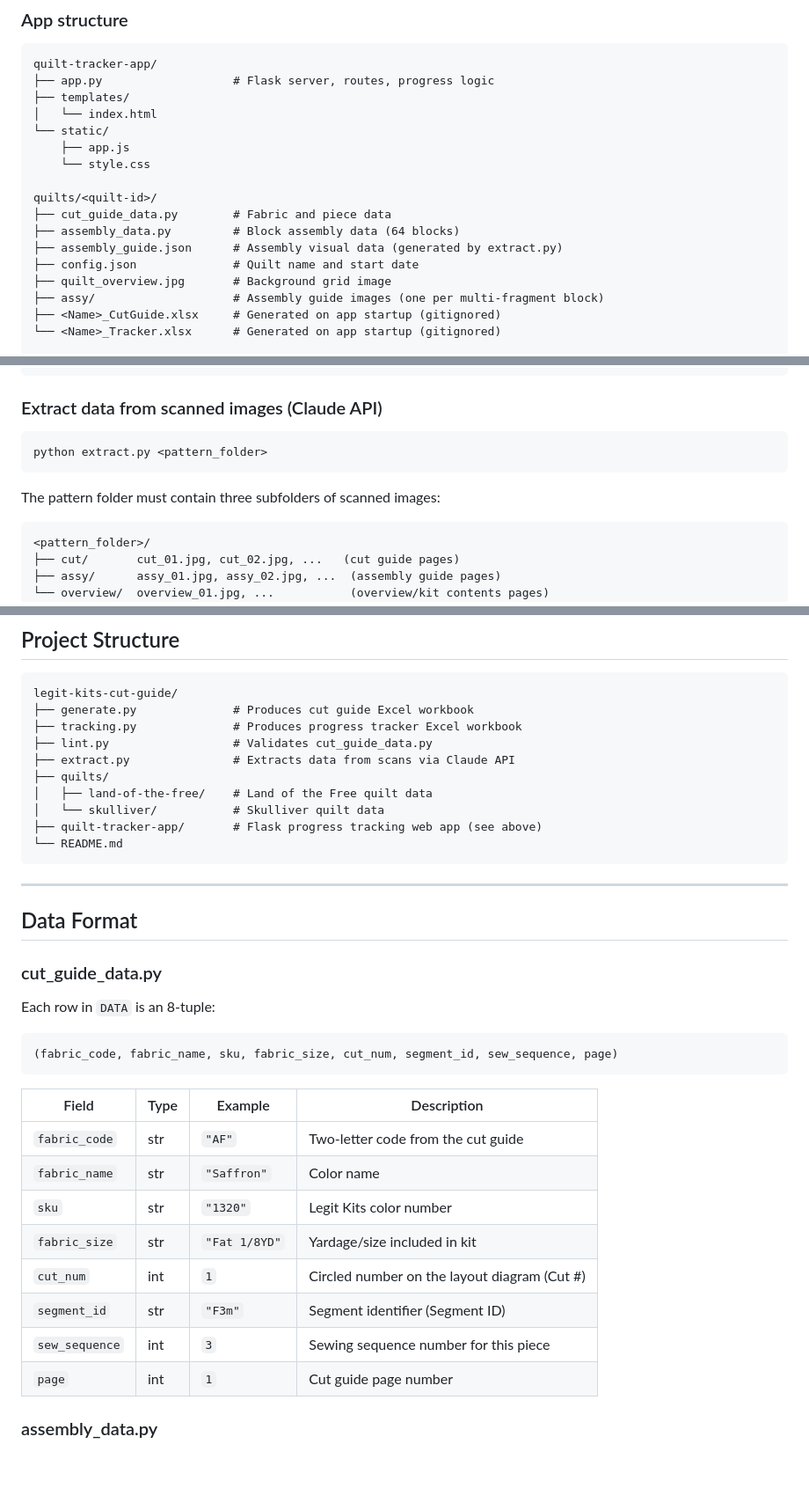
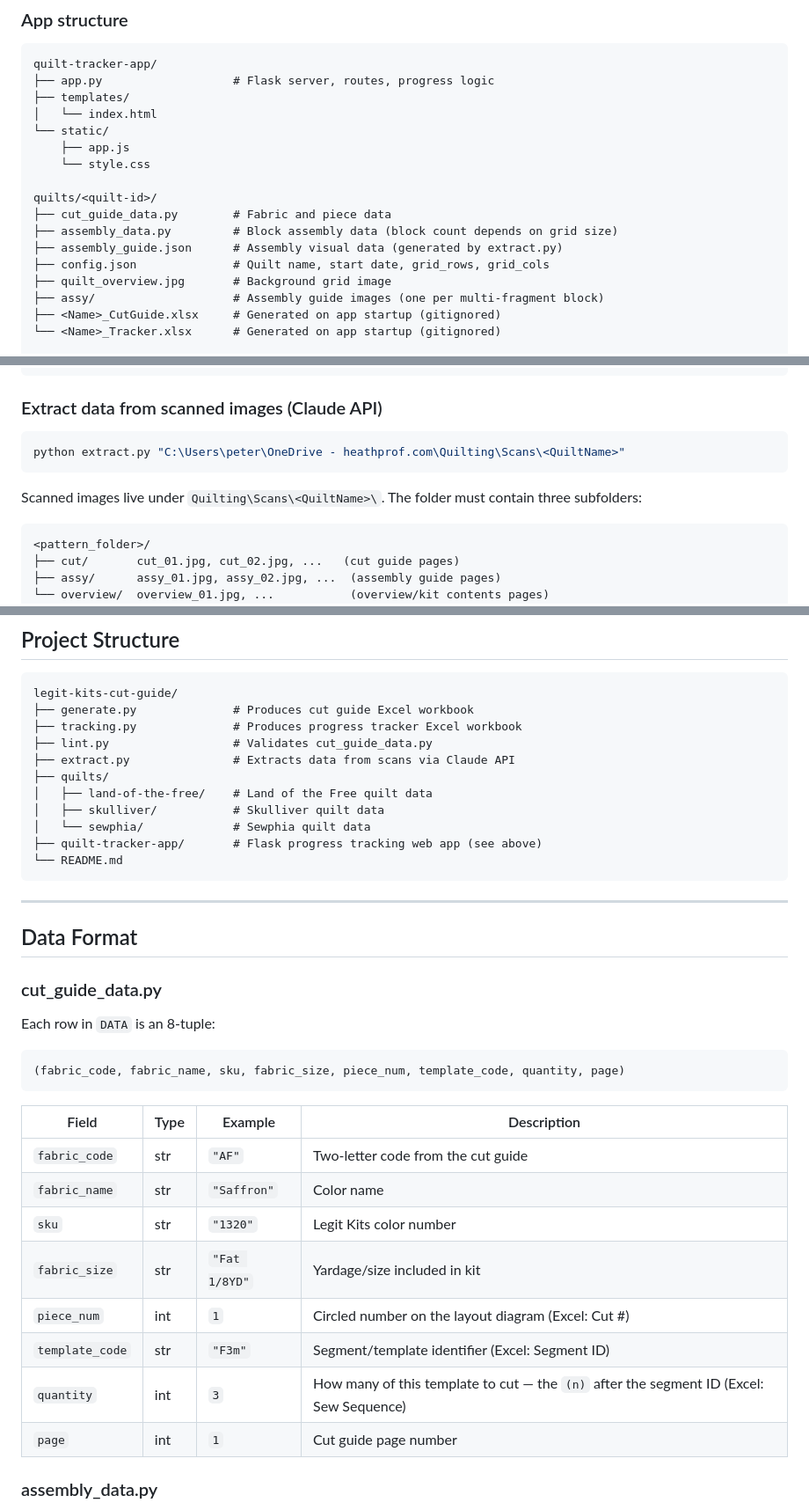
Before and after one commit to Peterh226/legit-kits-cut-guide, a Markdown page: README.md, 3 parts joined by grey strips. Shown at 88% size. Rendered like a GitHub page; blank space fills up the shorter version.

````diff
--- a/README.md
+++ b/README.md
@@ -88,9 +88,9 @@ quilt-tracker-app/
 
 quilts/<quilt-id>/
 ├── cut_guide_data.py        # Fabric and piece data
-├── assembly_data.py         # Block assembly data (64 blocks)
+├── assembly_data.py         # Block assembly data (block count depends on grid size)
 ├── assembly_guide.json      # Assembly visual data (generated by extract.py)
-├── config.json              # Quilt name and start date
+├── config.json              # Quilt name, start date, grid_rows, grid_cols
 ├── quilt_overview.jpg       # Background grid image
 ├── assy/                    # Assembly guide images (one per multi-fragment block)
 ├── <Name>_CutGuide.xlsx     # Generated on app startup (gitignored)
@@ -130,10 +130,10 @@ python lint.py
 ### Extract data from scanned images (Claude API)
 
 ```bash
-python extract.py <pattern_folder>
+python extract.py "C:\Users\peter\OneDrive - heathprof.com\Quilting\Scans\<QuiltName>"
 ```
 
-The pattern folder must contain three subfolders of scanned images:
+Scanned images live under `Quilting\Scans\<QuiltName>\`. The folder must contain three subfolders:
 
 ```
 <pattern_folder>/
@@ -158,7 +158,8 @@ legit-kits-cut-guide/
 ├── extract.py               # Extracts data from scans via Claude API
 ├── quilts/
 │   ├── land-of-the-free/    # Land of the Free quilt data
-│   └── skulliver/           # Skulliver quilt data
+│   ├── skulliver/           # Skulliver quilt data
+│   └── sewphia/             # Sewphia quilt data
 ├── quilt-tracker-app/       # Flask progress tracking web app (see above)
 └── README.md
 ```
@@ -172,7 +173,7 @@ legit-kits-cut-guide/
 Each row in `DATA` is an 8-tuple:
 
 ```python
-(fabric_code, fabric_name, sku, fabric_size, cut_num, segment_id, sew_sequence, page)
+(fabric_code, fabric_name, sku, fabric_size, piece_num, template_code, quantity, page)
 ```
 
 | Field | Type | Example | Description |
@@ -181,9 +182,9 @@ Each row in `DATA` is an 8-tuple:
 | `fabric_name` | str | `"Saffron"` | Color name |
 | `sku` | str | `"1320"` | Legit Kits color number |
 | `fabric_size` | str | `"Fat 1/8YD"` | Yardage/size included in kit |
-| `cut_num` | int | `1` | Circled number on the layout diagram (Cut #) |
-| `segment_id` | str | `"F3m"` | Segment identifier (Segment ID) |
-| `sew_sequence` | int | `3` | Sewing sequence number for this piece |
+| `piece_num` | int | `1` | Circled number on the layout diagram (Excel: Cut #) |
+| `template_code` | str | `"F3m"` | Segment/template identifier (Excel: Segment ID) |
+| `quantity` | int | `3` | How many of this template to cut — the `(n)` after the segment ID (Excel: Sew Sequence) |
 | `page` | int | `1` | Cut guide page number |
 
 ### assembly_data.py
````
Also changed, not shown: other parts of README.md (+2 -2 lines), CONTRIBUTING.md (+8 -8 lines).
